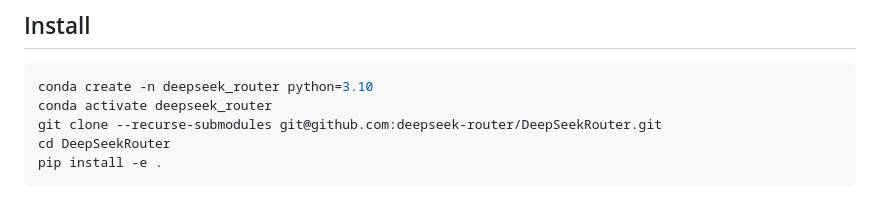
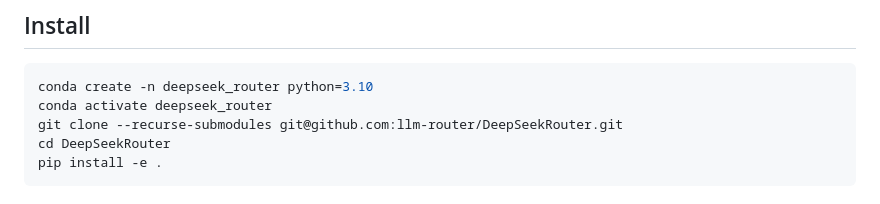
Before and after one commit to llm-router/DeepSeekRouter, a Markdown page: README.md, the part around the change printed below. Drawn GitHub-style.

````diff
--- a/README.md
+++ b/README.md
@@ -25,7 +25,7 @@ Currently, it supports DeepSeek R1 and the following providers:
 ```bash
 conda create -n deepseek_router python=3.10
 conda activate deepseek_router
-git clone --recurse-submodules git@github.com:deepseek-router/DeepSeekRouter.git
+git clone --recurse-submodules git@github.com:llm-router/DeepSeekRouter.git
 cd DeepSeekRouter
 pip install -e .
 ```
````
Also changed, not shown: other parts of README.md (+1 -1 lines), README-zh.md (+2 -2 lines).
